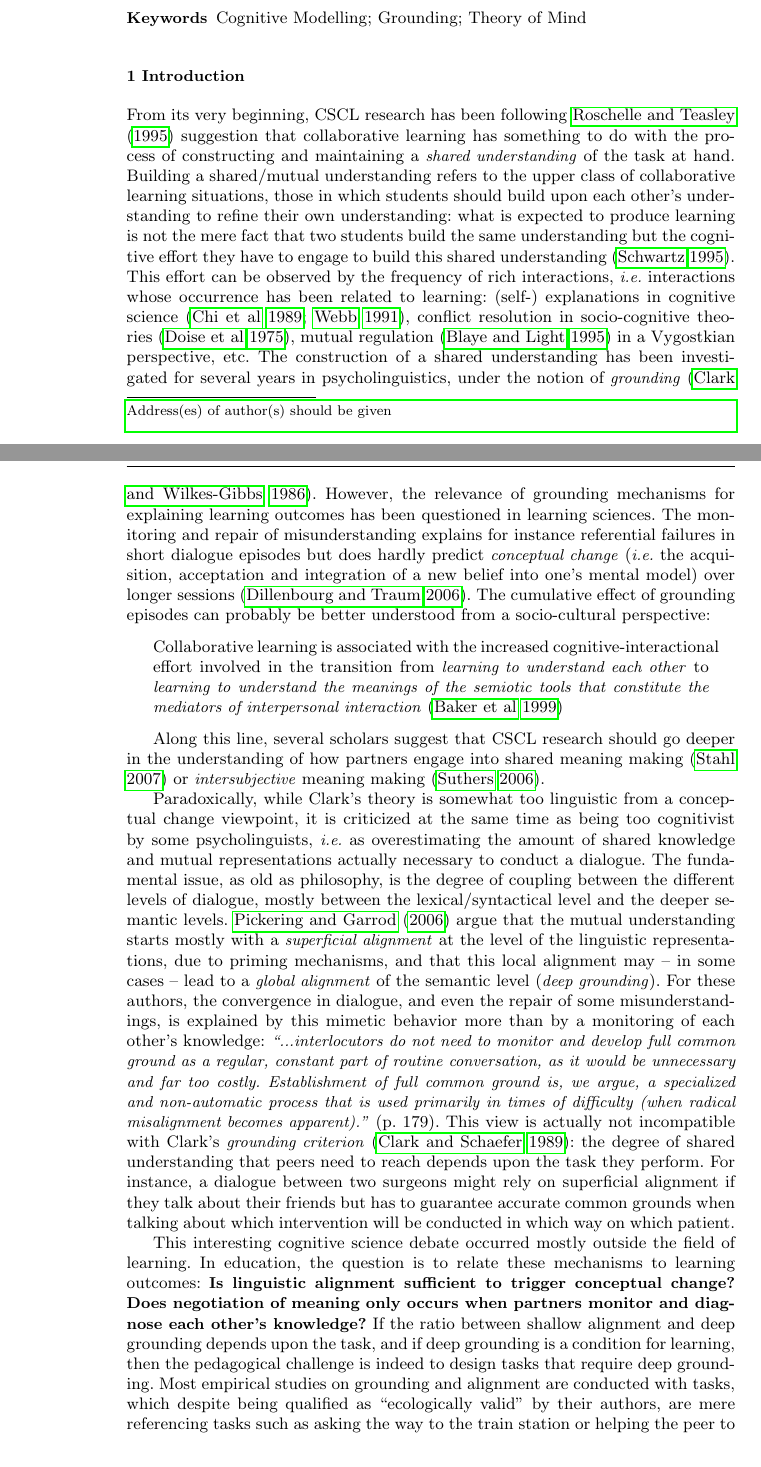
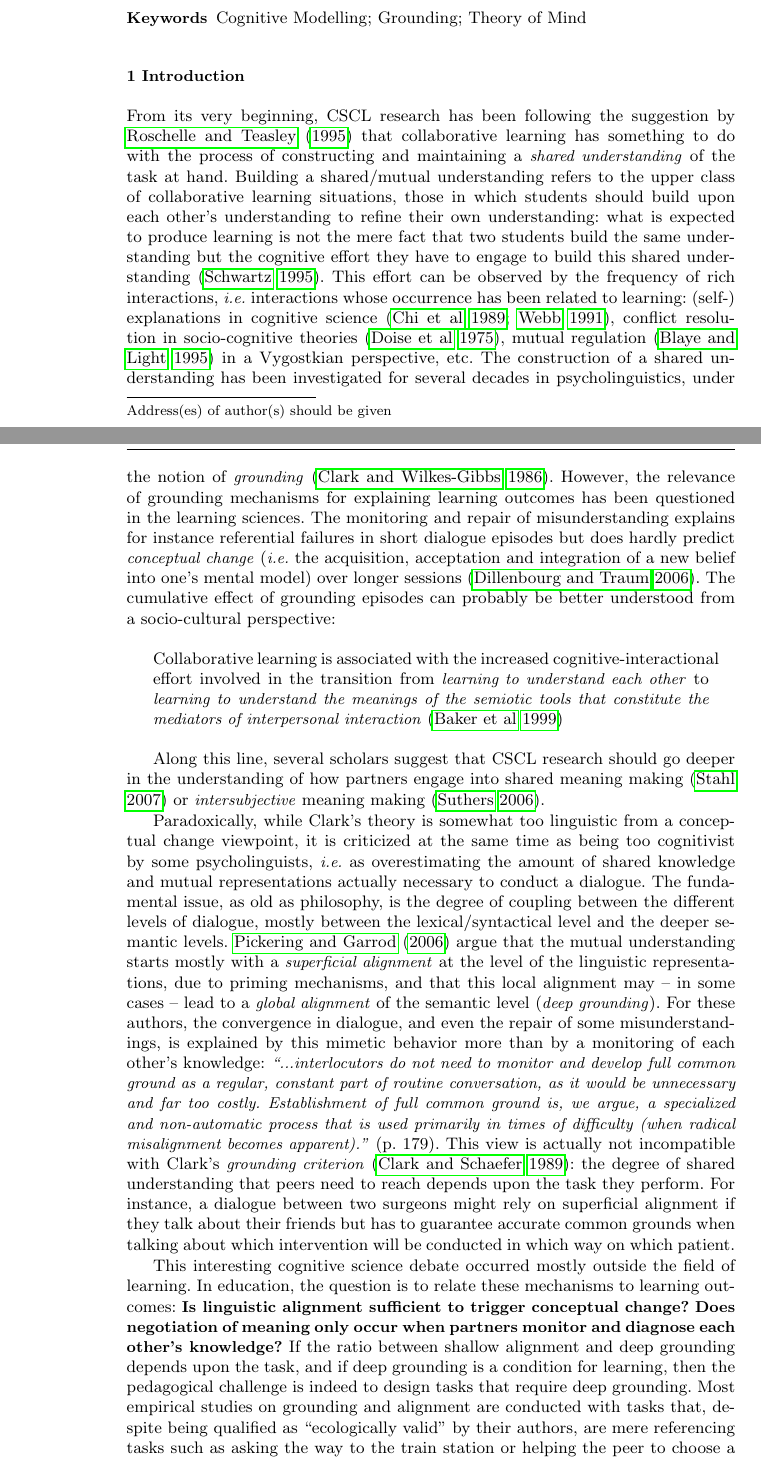
Before and after one commit to severin-lemaignan/paper-mutual-modelling, a LaTeX paper (mutual-modeling.tex): two parts of pages 1 and 2 of 24, joined at a grey line, cut so that both start at the same text. Compiled offline with pdfLaTeX.

Commit message:
Typos reported by reviewers

```diff
--- a/mutual-modeling.tex
+++ b/mutual-modeling.tex
@@ -99,7 +99,7 @@
 
 
 From its very beginning, CSCL research has been following
-\citet{roschelle1995construction} suggestion that collaborative learning has
+the suggestion by \citet{roschelle1995construction} that collaborative learning has
 something to do with the process of constructing and maintaining a \emph{shared
 understanding} of the task at hand. Building a shared/mutual understanding
 refers to the upper class of collaborative learning situations, those in which
@@ -112,10 +112,10 @@ whose occurrence has been related to learning: (self-) explanations in cognitive
 science~\citep{chi1989self, webb1991task}, conflict resolution in
 socio-cognitive theories~\citep{doise1975social},
 mutual regulation~\citep{blaye1995collaborative} in a Vygostkian perspective, etc. The
-construction of a shared understanding has been investigated for several years
+construction of a shared understanding has been investigated for several decades
 in psycholinguistics, under the  notion of
 \emph{grounding}~\citep{clark1986referring}. However, the relevance of grounding
-mechanisms for explaining learning outcomes has been questioned in learning
+mechanisms for explaining learning outcomes has been questioned in the learning
 sciences. The monitoring and repair of misunderstanding explains for instance
 referential failures in short dialogue episodes but does hardly predict
 \emph{conceptual change} (\ie the acquisition, acceptation and integration of a
@@ -168,12 +168,12 @@ which intervention will be conducted in which way on which patient.
 This interesting cognitive science debate occurred mostly outside the field of
 learning. In education, the question is to relate these mechanisms to learning
 outcomes: \textbf{Is linguistic alignment sufficient to trigger conceptual
-change?} \textbf{Does negotiation of meaning only occurs when partners monitor
+change?} \textbf{Does negotiation of meaning only occur when partners monitor
 and diagnose each other's knowledge?} If the ratio between shallow alignment and
 deep grounding depends upon the task, and if deep grounding is a condition for
 learning, then the pedagogical challenge is indeed to design tasks that require
 deep grounding. Most empirical studies on grounding and alignment are conducted
-with tasks, which despite being qualified as ``ecologically valid'' by their
+with tasks that, despite being qualified as ``ecologically valid'' by their
 authors, are mere referencing tasks such as asking the way to the train station
 or helping the peer to choose a picture among many. In this contribution, we
 explore several richer tasks such as arguing on a sensitive issue or building a
```
Also changed, not shown: mutual-modeling.tex (8 more changed lines).
